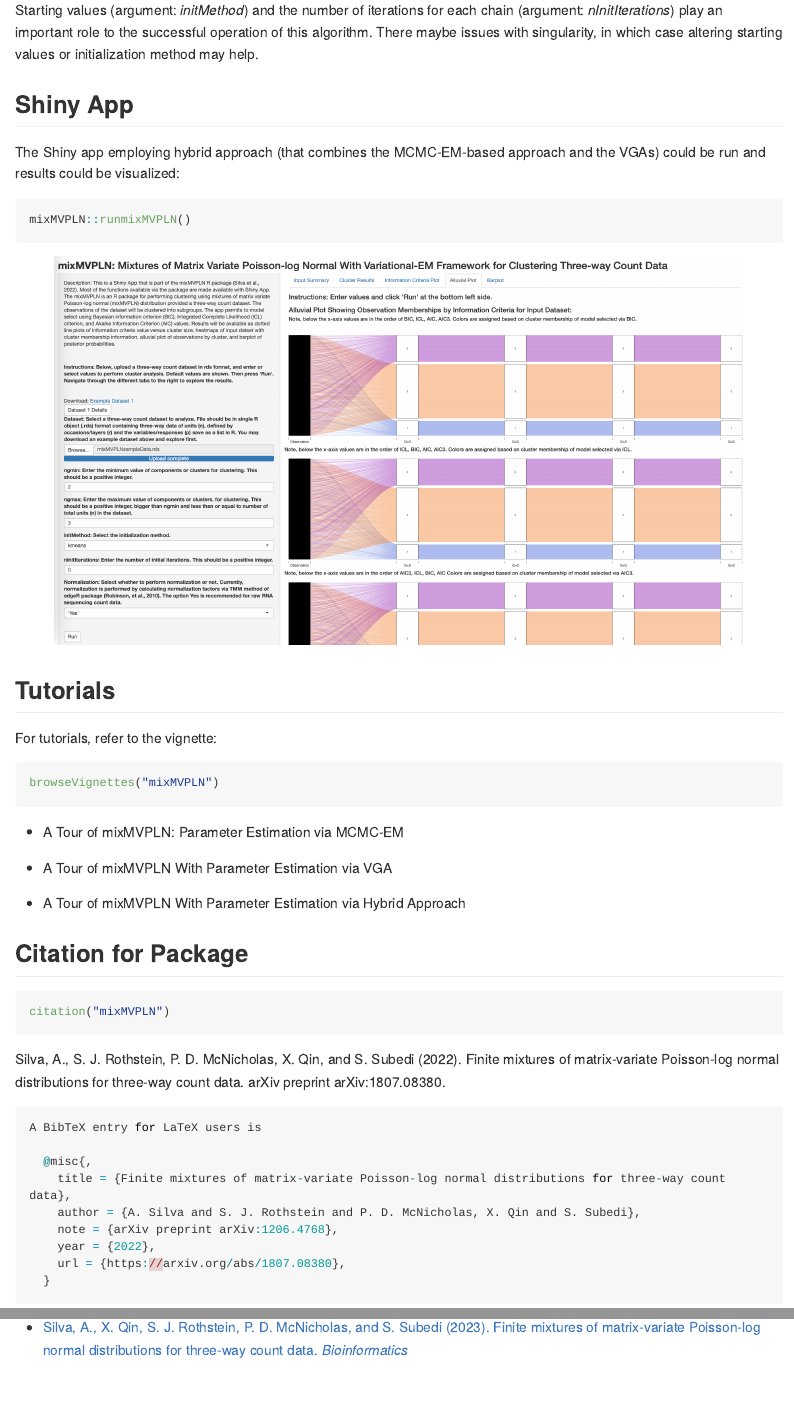
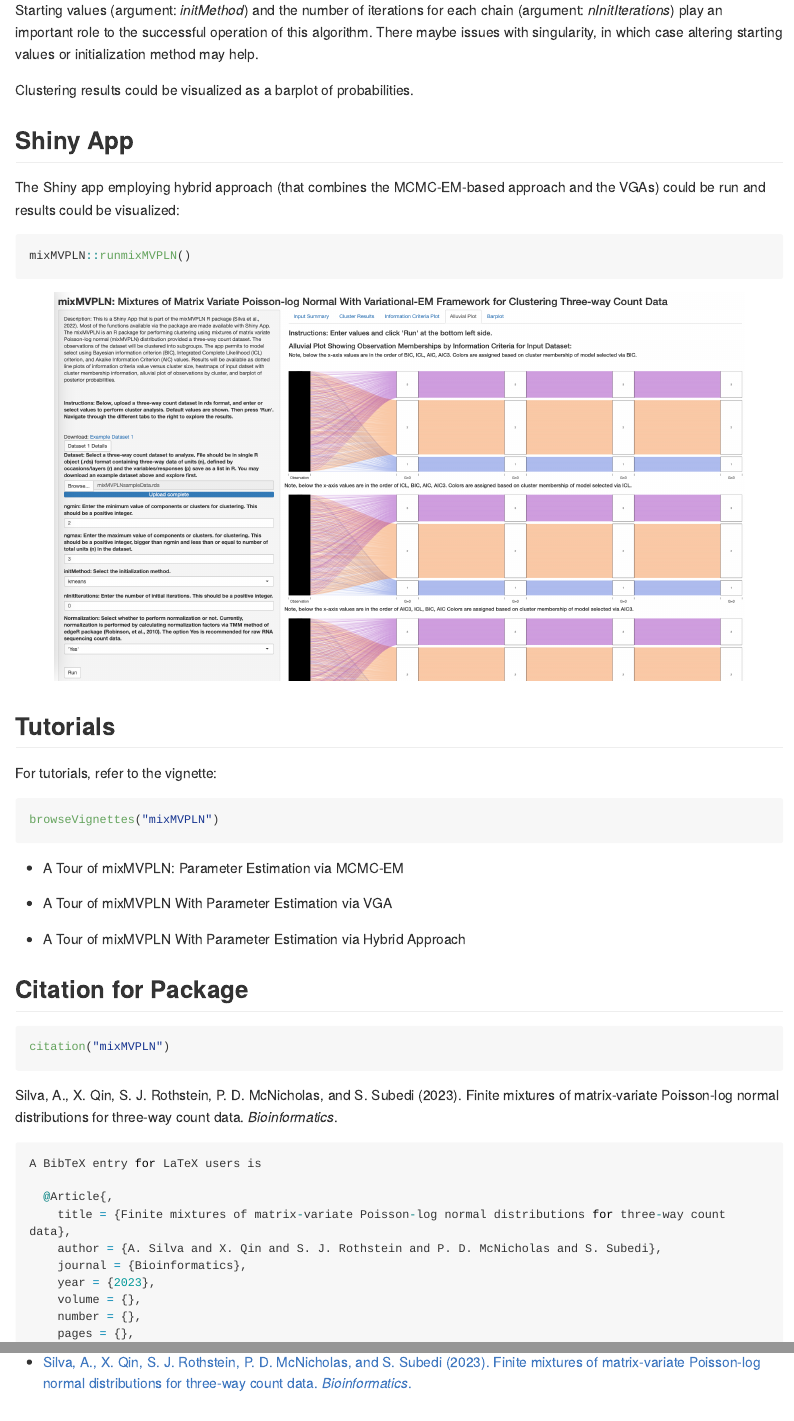
Before and after one commit to anjalisilva/mixMVPLN, an R Markdown document (README.Rmd): the page in a window 1100 px wide, from 3170 px down, and a second part further down, joined at a grey line. The pictures show the output file README.md that the author committed with the source, drawn offline in the style of GitHub; long lines of code are wrapped; badge pictures from the web are left out.

Commit message:
Updated details

````diff
--- a/README.Rmd
+++ b/README.Rmd
@@ -102,6 +102,8 @@ A hybrid approach was proposed that combines the MCMC-EM-based approach and the
 Four model selection criteria are offered, which include the Akaike information criterion (AIC; Akaike, 1973), the Bayesian information criterion (BIC; Schwarz, 1978), a variation of the AIC used by Bozdogan (1994) called AIC3, and the integrated completed likelihood (ICL; Biernacki et al., 2000).
 
 Starting values (argument: *initMethod*) and the number of iterations for each chain (argument: *nInitIterations*) play an important role to the successful operation of this algorithm. There maybe issues with singularity, in which case altering starting values or initialization method may help.
+
+Clustering results could be visualized as a barplot of probabilities.
 
 ## Shiny App
 
@@ -135,13 +137,15 @@ browseVignettes("mixMVPLN")
 ``` r
 citation("mixMVPLN")
 ```
-Silva, A., S. J. Rothstein, P. D. McNicholas, X. Qin, and S. Subedi (2022). Finite mixtures of matrix-variate Poisson-log normal distributions for three-way count data. arXiv preprint arXiv:1807.08380.
+Silva, A., X. Qin, S. J. Rothstein, P. D. McNicholas, and S. Subedi (2023). Finite mixtures of matrix-variate Poisson-log normal distributions for three-way count data. *Bioinformatics*.
 ``` r
 A BibTeX entry for LaTeX users is
 
-  @misc{,
+  @Article{,
     title = {Finite mixtures of matrix-variate Poisson-log normal distributions for three-way count data},
-    author = {A. Silva and S. J. Rothstein and P. D. McNicholas, X. Qin and S. Subedi},
-    note = {arXiv preprint arXiv:1206.4768},
-    year = {2022},
-    url = {https://arxiv.org/abs/1807.08380},
+    author = {A. Silva and X. Qin and S. J. Rothstein and P. D. McNicholas and S. Subedi},
+    journal = {Bioinformatics},
+    year = {2023},
+    volume = {},
+    number = {},
+    pages = {},
@@ -151,7 +156,7 @@ A BibTeX entry for LaTeX users is
 
 ## Package References
 
-- [Silva, A., X. Qin, S. J. Rothstein, P. D. McNicholas, and S. Subedi (2023). Finite mixtures of matrix-variate Poisson-log normal distributions for three-way count data. *Bioinformatics* ](https://academic.oup.com/bioinformatics/advance-article/doi/10.1093/bioinformatics/btad167/7108770)
+- [Silva, A., X. Qin, S. J. Rothstein, P. D. McNicholas, and S. Subedi (2023). Finite mixtures of matrix-variate Poisson-log normal distributions for three-way count data. *Bioinformatics*. ](https://academic.oup.com/bioinformatics/advance-article/doi/10.1093/bioinformatics/btad167/7108770)
 
 ## Other References
 
````
Also changed, not shown: README.md, README.Rmd (3 more changed lines).
